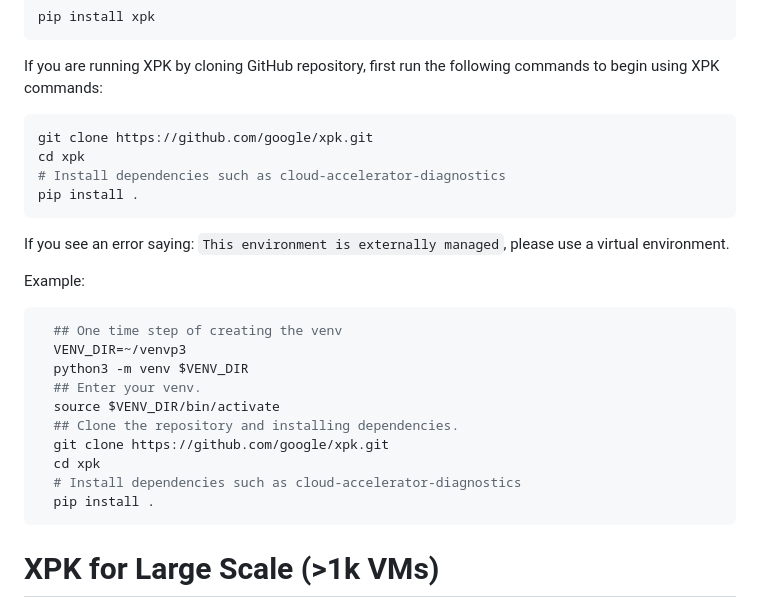
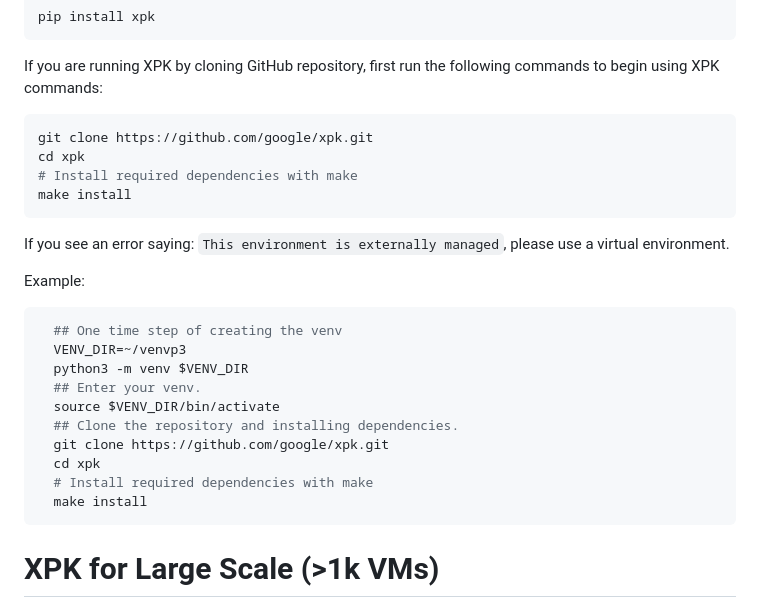
Before and after one commit to AI-Hypercomputer/xpk, a Markdown page: README.md, the part around the change. Drawn GitHub-style.

Commit message:
update README
Signed-off-by: Piotr Pawłowski <ppawl@google.com>

````diff
--- a/README.md
+++ b/README.md
@@ -86,8 +86,8 @@ following commands to begin using XPK commands:
 ```shell
 git clone https://github.com/google/xpk.git
 cd xpk
-# Install dependencies such as cloud-accelerator-diagnostics
-pip install .
+# Install required dependencies with make
+make install
 ```
 
 If you see an error saying: `This environment is externally managed`, please use a virtual environment.
@@ -103,8 +103,8 @@ Example:
   ## Clone the repository and installing dependencies.
   git clone https://github.com/google/xpk.git
   cd xpk
-  # Install dependencies such as cloud-accelerator-diagnostics
-  pip install .
+  # Install required dependencies with make
+  make install
 ```
 
 # XPK for Large Scale (>1k VMs)
````
